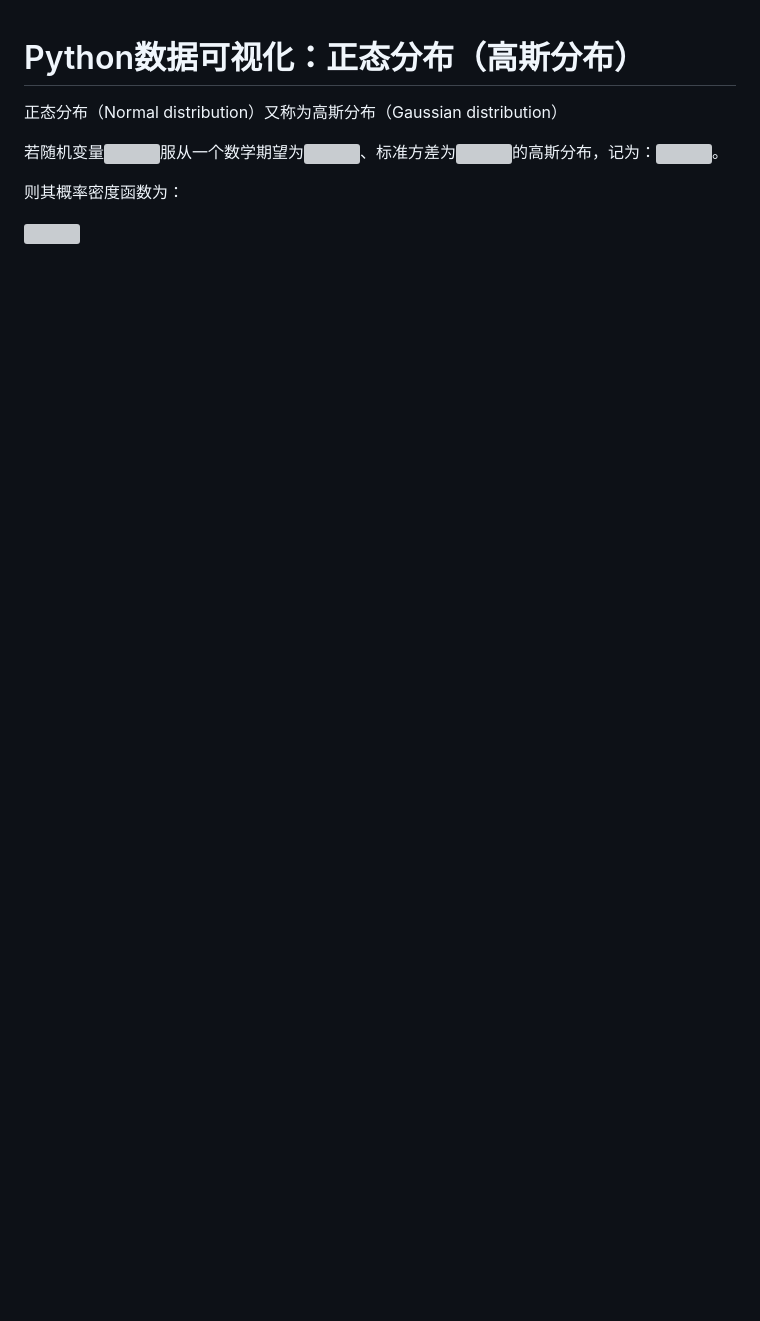
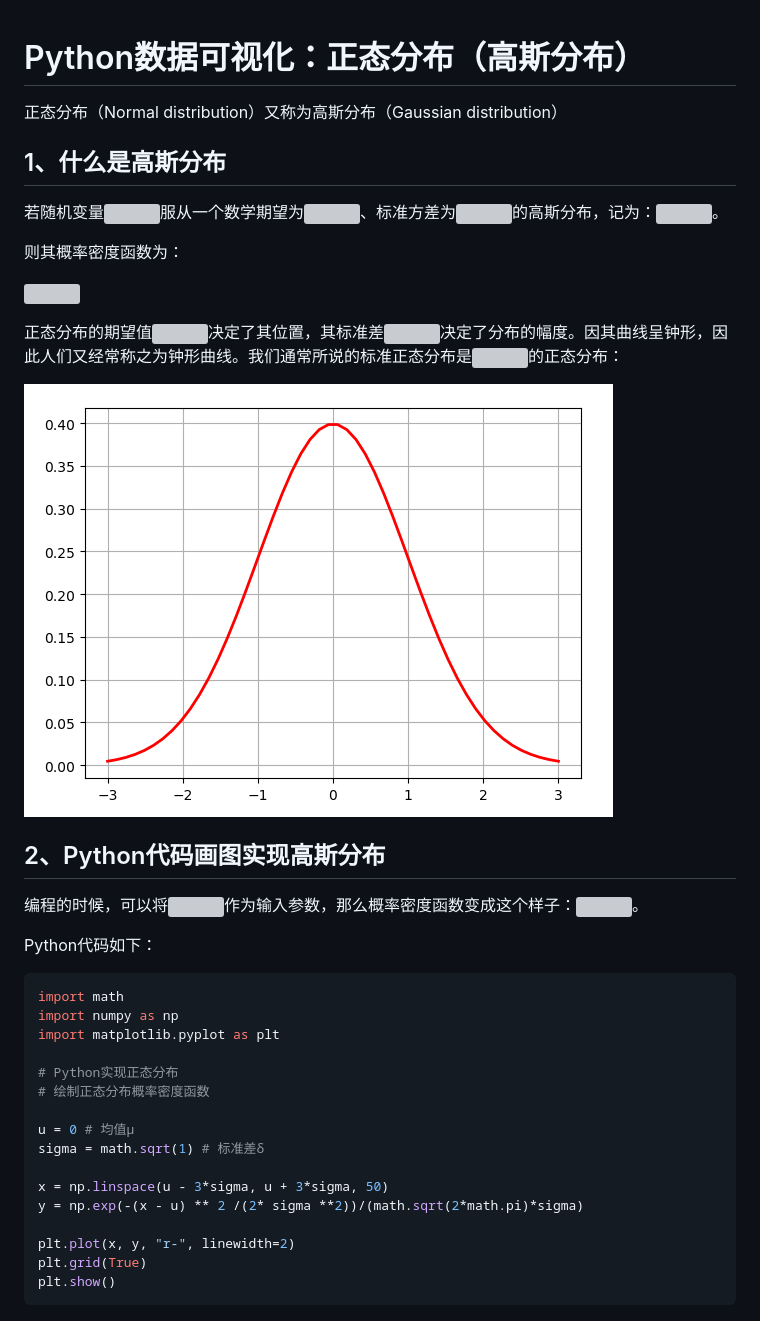
Before and after one commit to lsieun/learn-AI, a Markdown page: Gaussian_Distribution.md, the part around the change. Rendered like a GitHub page; pictures changed too: images/matplotlib/20180218012038.png (added); blank space fills up the shorter version; grey boxes are pictures that could not be loaded.

Commit message:
高斯分布

````diff
--- a/Gaussian_Distribution.md
+++ b/Gaussian_Distribution.md
@@ -1,9 +1,40 @@
 # Python数据可视化：正态分布（高斯分布） #
 
 正态分布（Normal distribution）又称为高斯分布（Gaussian distribution）
+
+## 1、什么是高斯分布 ##
 
 若随机变量![](http://latex.codecogs.com/gif.latex?X)服从一个数学期望为![](http://latex.codecogs.com/gif.latex?\mu)、标准方差为![](http://latex.codecogs.com/gif.latex?\sigma^{2})的高斯分布，记为：![](http://latex.codecogs.com/gif.latex?N\sim&space;N(\mu,\sigma^{2}))。
 
 则其概率密度函数为：
 
 ![](http://latex.codecogs.com/gif.latex?f(x)=\frac{1}{\sqrt{2\pi}\sigma}&space;e&space;^{-\frac{(x-\mu)^{2}}{2\sigma^{2}}})
+
+正态分布的期望值![](http://latex.codecogs.com/gif.latex?\mu)决定了其位置，其标准差![](http://latex.codecogs.com/gif.latex?\sigma)决定了分布的幅度。因其曲线呈钟形，因此人们又经常称之为钟形曲线。我们通常所说的标准正态分布是![](http://latex.codecogs.com/gif.latex?\mu=0,\sigma=1)的正态分布：
+
+![](images/matplotlib/20180218012038.png)
+
+## 2、Python代码画图实现高斯分布 ##
+
+编程的时候，可以将![](http://latex.codecogs.com/gif.latex?x,\mu,\sigma)作为输入参数，那么概率密度函数变成这个样子：![](http://latex.codecogs.com/gif.latex?f(x,\mu,\sigma)=\frac{1}{\sqrt{2\pi}\sigma}&space;e&space;^{-\frac{(x-\mu)^{2}}{2\sigma^{2}}})。
+
+Python代码如下：
+
+```python
+import math
+import numpy as np
+import matplotlib.pyplot as plt
+
+# Python实现正态分布
+# 绘制正态分布概率密度函数
+
+u = 0 # 均值μ
+sigma = math.sqrt(1) # 标准差δ
+
+x = np.linspace(u - 3*sigma, u + 3*sigma, 50)
+y = np.exp(-(x - u) ** 2 /(2* sigma **2))/(math.sqrt(2*math.pi)*sigma)
+
+plt.plot(x, y, "r-", linewidth=2)
+plt.grid(True)
+plt.show()
+```
````
